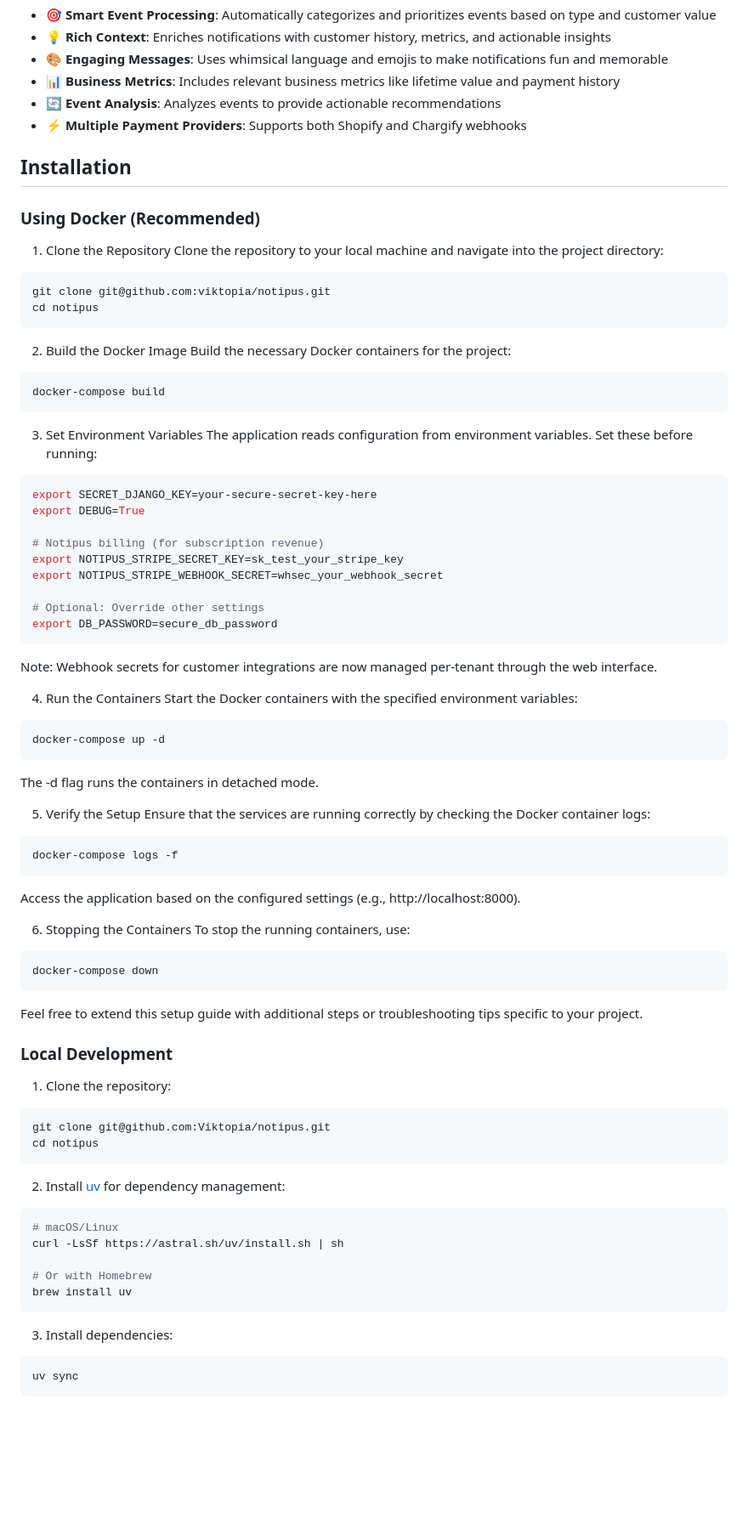
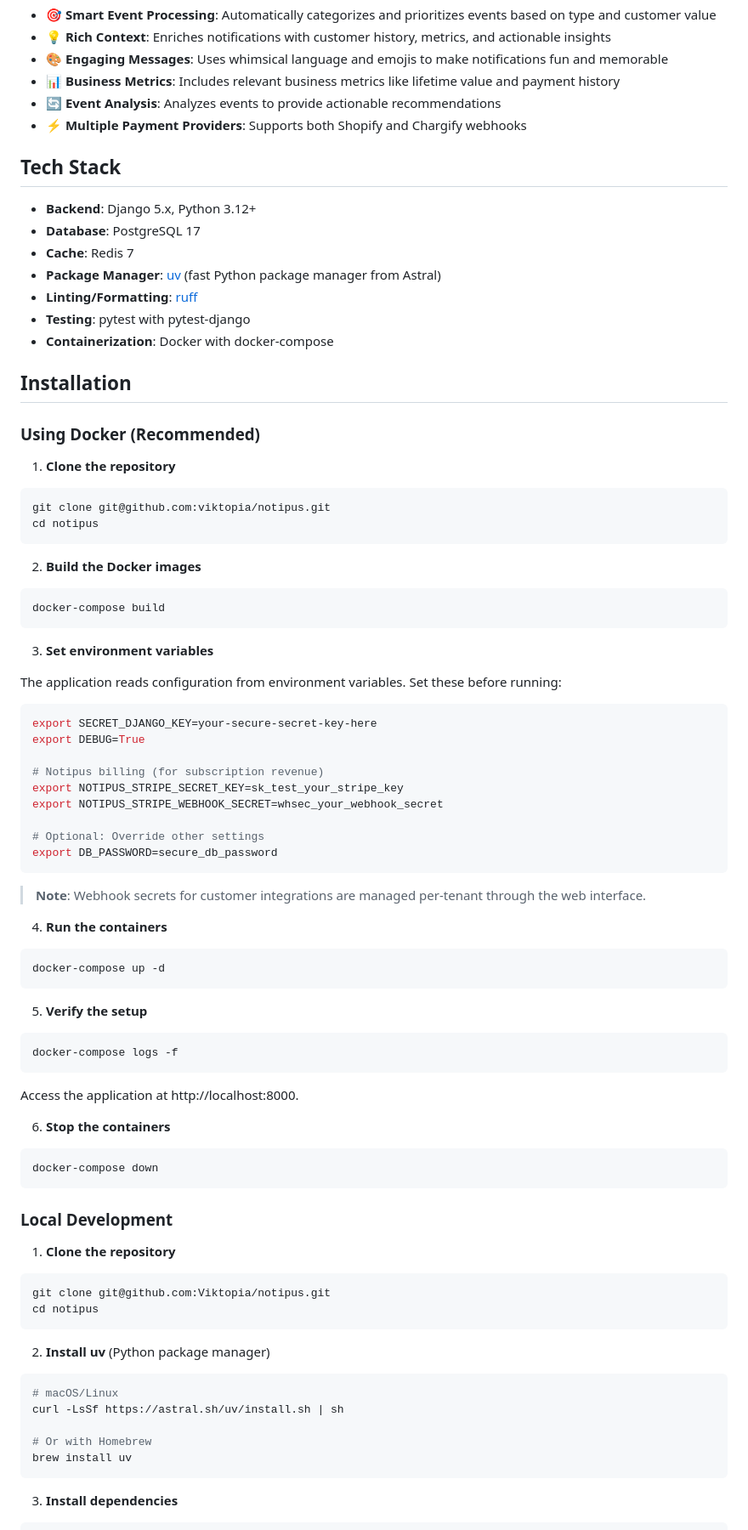
Before and after one commit to Viktopia/notipus, a Markdown page: README.md, the part around one of its changes. Shown at 85% size. GitHub-like rendering; blank space fills up the shorter version.

````diff
--- a/README.md
+++ b/README.md
@@ -11,25 +11,37 @@ A webhook-driven notification service that sends enriched payment and subscripti
 - 🔄 **Event Analysis**: Analyzes events to provide actionable recommendations
 - ⚡ **Multiple Payment Providers**: Supports both Shopify and Chargify webhooks
 
+## Tech Stack
+
+- **Backend**: Django 5.x, Python 3.12+
+- **Database**: PostgreSQL 17
+- **Cache**: Redis 7
+- **Package Manager**: [uv](https://docs.astral.sh/uv/) (fast Python package manager from Astral)
+- **Linting/Formatting**: [ruff](https://docs.astral.sh/ruff/)
+- **Testing**: pytest with pytest-django
+- **Containerization**: Docker with docker-compose
+
 ## Installation
 
 ### Using Docker (Recommended)
 
-1. Clone the Repository
-Clone the repository to your local machine and navigate into the project directory:
-```
+1. **Clone the repository**
+
+```bash
 git clone git@github.com:viktopia/notipus.git
 cd notipus
 ```
 
-2. Build the Docker Image
-Build the necessary Docker containers for the project:
-```
+2. **Build the Docker images**
+
+```bash
 docker-compose build
 ```
 
-3. Set Environment Variables
+3. **Set environment variables**
+
 The application reads configuration from environment variables. Set these before running:
+
 ```bash
 export SECRET_DJANGO_KEY=your-secure-secret-key-here
 export DEBUG=True
@@ -41,38 +53,40 @@ export NOTIPUS_STRIPE_WEBHOOK_SECRET=whsec_your_webhook_secret
 # Optional: Override other settings
 export DB_PASSWORD=secure_db_password
 ```
-Note: Webhook secrets for customer integrations are now managed per-tenant through the web interface.
 
-4. Run the Containers
-Start the Docker containers with the specified environment variables:
-```
+> **Note**: Webhook secrets for customer integrations are managed per-tenant through the web interface.
+
+4. **Run the containers**
+
+```bash
 docker-compose up -d
 ```
-The -d flag runs the containers in detached mode.
 
-5. Verify the Setup
-Ensure that the services are running correctly by checking the Docker container logs:
-```
+5. **Verify the setup**
+
+```bash
 docker-compose logs -f
 ```
-Access the application based on the configured settings (e.g., http://localhost:8000).
 
-6. Stopping the Containers
-To stop the running containers, use:
-```
+Access the application at http://localhost:8000.
+
+6. **Stop the containers**
+
+```bash
 docker-compose down
 ```
-Feel free to extend this setup guide with additional steps or troubleshooting tips specific to your project.
 
 ### Local Development
 
-1. Clone the repository:
+1. **Clone the repository**
+
 ```bash
 git clone git@github.com:Viktopia/notipus.git
 cd notipus
 ```
 
-2. Install [uv](https://docs.astral.sh/uv/) for dependency management:
+2. **Install uv** (Python package manager)
+
 ```bash
 # macOS/Linux
 curl -LsSf https://astral.sh/uv/install.sh | sh
@@ -81,8 +95,5 @@ curl -LsSf https://astral.sh/uv/install.sh | sh
 brew install uv
 ```
 
-3. Install dependencies:
-```bash
-uv sync
-```
+3. **Install dependencies**
 
````
Also changed, not shown: other parts of README.md (+116 -30 lines).
